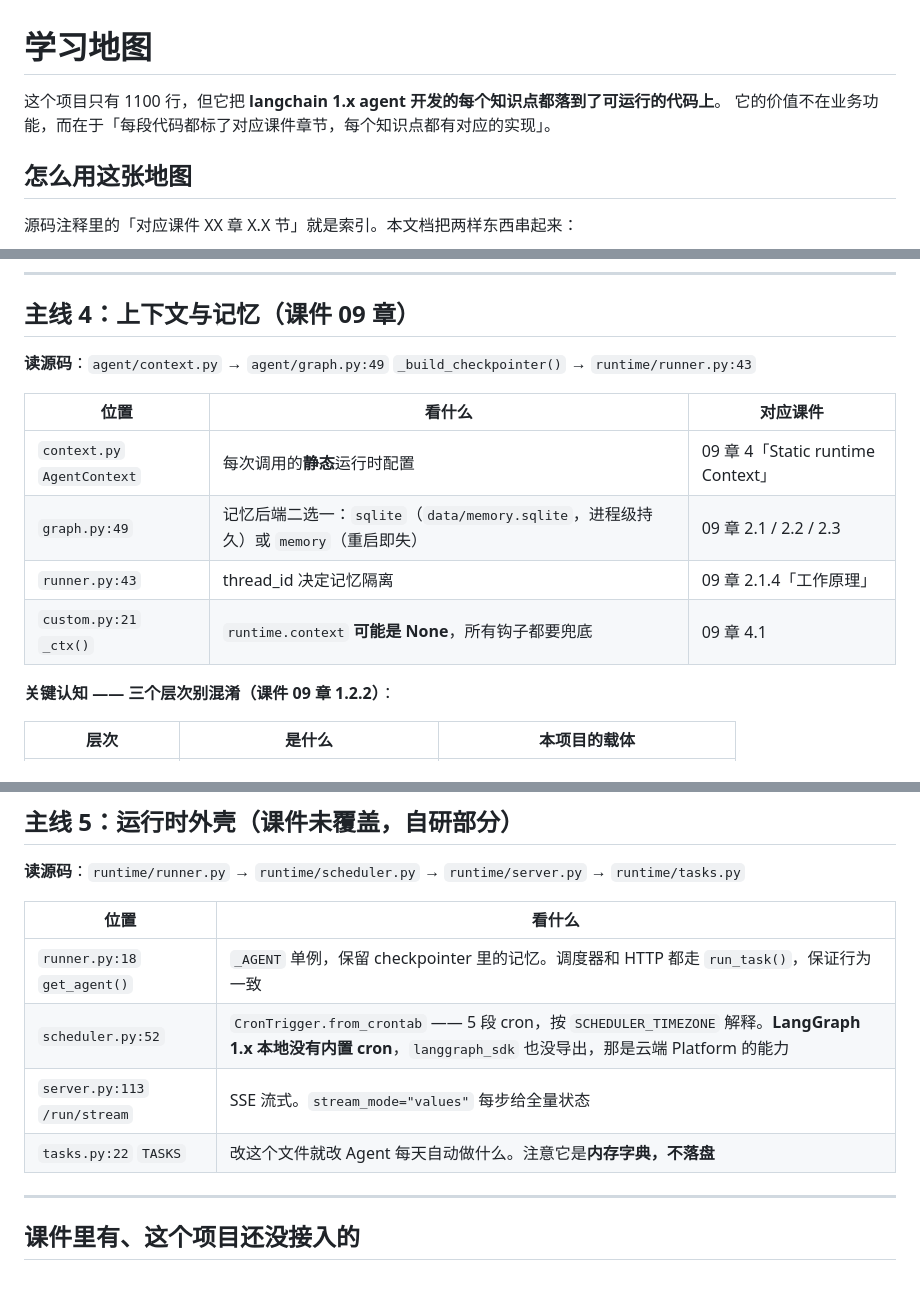
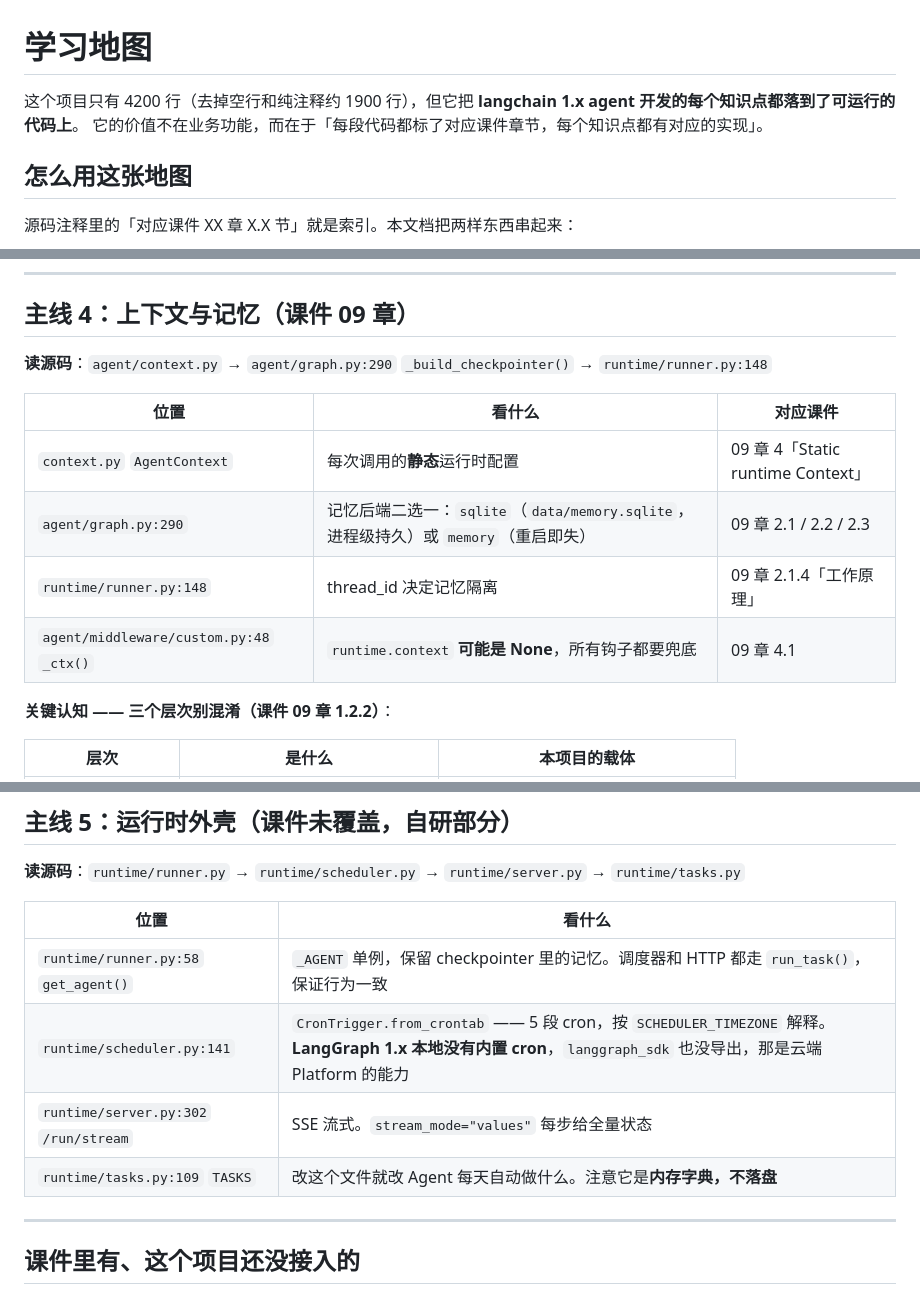
Before and after one commit to MingquanFeng/langchain-automation-agent, a Markdown page: LEARNING.md, 3 parts joined by grey strips. Drawn GitHub-style.

```diff
--- a/LEARNING.md
+++ b/LEARNING.md
@@ -1,6 +1,6 @@
 # 学习地图
 
-这个项目只有 1100 行，但它把 **langchain 1.x agent 开发的每个知识点都落到了可运行的代码上**。
+这个项目只有 4200 行（去掉空行和纯注释约 1900 行），但它把 **langchain 1.x agent 开发的每个知识点都落到了可运行的代码上**。
 它的价值不在业务功能，而在于「每段代码都标了对应课件章节，每个知识点都有对应的实现」。
 
 ## 怎么用这张地图
@@ -99,14 +99,14 @@
 
 ## 主线 4：上下文与记忆（课件 09 章）
 
-**读源码**：`agent/context.py` → `agent/graph.py:49` `_build_checkpointer()` → `runtime/runner.py:43`
+**读源码**：`agent/context.py` → `agent/graph.py:290` `_build_checkpointer()` → `runtime/runner.py:148`
 
 | 位置 | 看什么 | 对应课件 |
 |---|---|---|
 | `context.py` `AgentContext` | 每次调用的**静态**运行时配置 | 09 章 4「Static runtime Context」 |
-| `graph.py:49` | 记忆后端二选一：`sqlite`（`data/memory.sqlite`，进程级持久）或 `memory`（重启即失） | 09 章 2.1 / 2.2 / 2.3 |
-| `runner.py:43` | thread_id 决定记忆隔离 | 09 章 2.1.4「工作原理」 |
-| `custom.py:21` `_ctx()` | `runtime.context` **可能是 None**，所有钩子都要兜底 | 09 章 4.1 |
+| `agent/graph.py:290` | 记忆后端二选一：`sqlite`（`data/memory.sqlite`，进程级持久）或 `memory`（重启即失） | 09 章 2.1 / 2.2 / 2.3 |
+| `runtime/runner.py:148` | thread_id 决定记忆隔离 | 09 章 2.1.4「工作原理」 |
+| `agent/middleware/custom.py:48` `_ctx()` | `runtime.context` **可能是 None**，所有钩子都要兜底 | 09 章 4.1 |
 
 **关键认知 —— 三个层次别混淆（课件 09 章 1.2.2）**：
 
@@ -133,10 +133,10 @@
 
 | 位置 | 看什么 |
 |---|---|
-| `runner.py:18` `get_agent()` | `_AGENT` 单例，保留 checkpointer 里的记忆。调度器和 HTTP 都走 `run_task()`，保证行为一致 |
-| `scheduler.py:52` | `CronTrigger.from_crontab` —— 5 段 cron，按 `SCHEDULER_TIMEZONE` 解释。**LangGraph 1.x 本地没有内置 cron**，`langgraph_sdk` 也没导出，那是云端 Platform 的能力 |
-| `server.py:113` `/run/stream` | SSE 流式。`stream_mode="values"` 每步给全量状态 |
-| `tasks.py:22` `TASKS` | 改这个文件就改 Agent 每天自动做什么。注意它是**内存字典，不落盘** |
+| `runtime/runner.py:58` `get_agent()` | `_AGENT` 单例，保留 checkpointer 里的记忆。调度器和 HTTP 都走 `run_task()`，保证行为一致 |
+| `runtime/scheduler.py:141` | `CronTrigger.from_crontab` —— 5 段 cron，按 `SCHEDULER_TIMEZONE` 解释。**LangGraph 1.x 本地没有内置 cron**，`langgraph_sdk` 也没导出，那是云端 Platform 的能力 |
+| `runtime/server.py:302` `/run/stream` | SSE 流式。`stream_mode="values"` 每步给全量状态 |
+| `runtime/tasks.py:109` `TASKS` | 改这个文件就改 Agent 每天自动做什么。注意它是**内存字典，不落盘** |
 
 ---
 
```
Also changed, not shown: other parts of LEARNING.md (+15 -15 lines).
